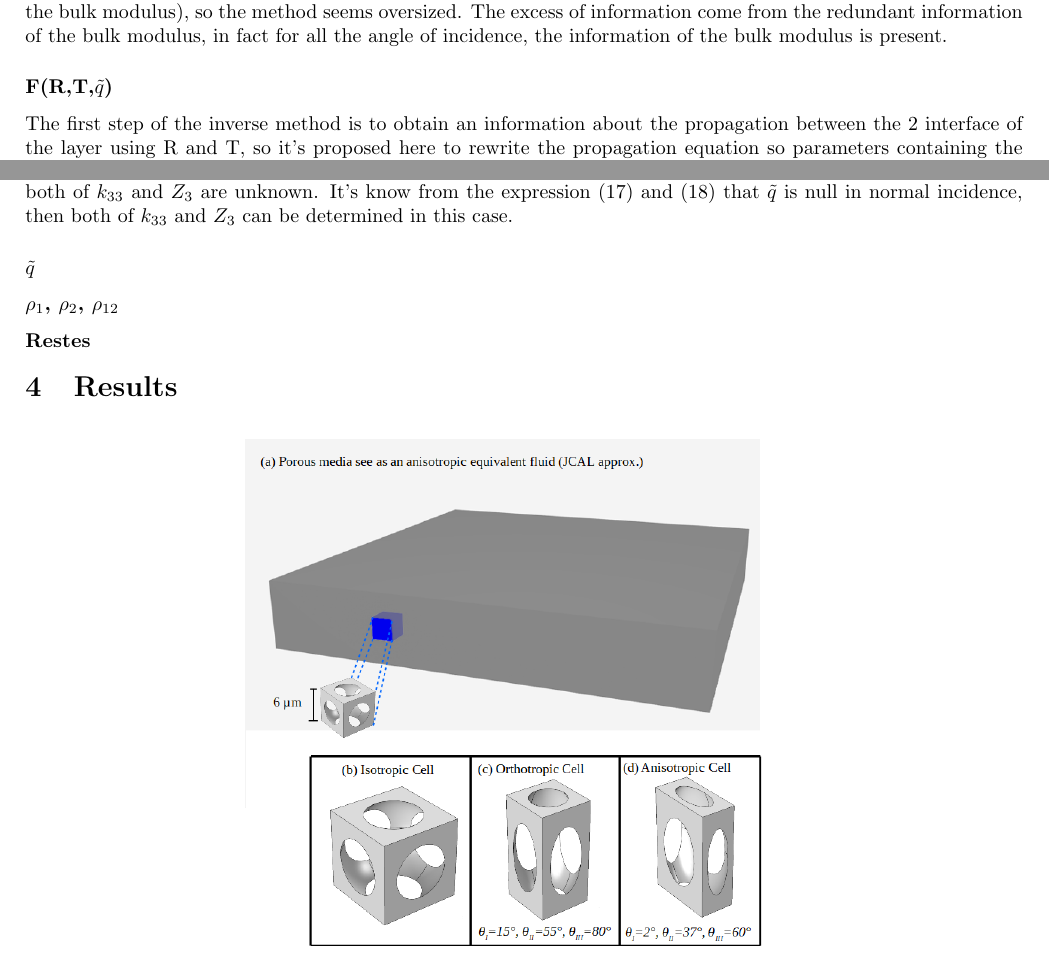
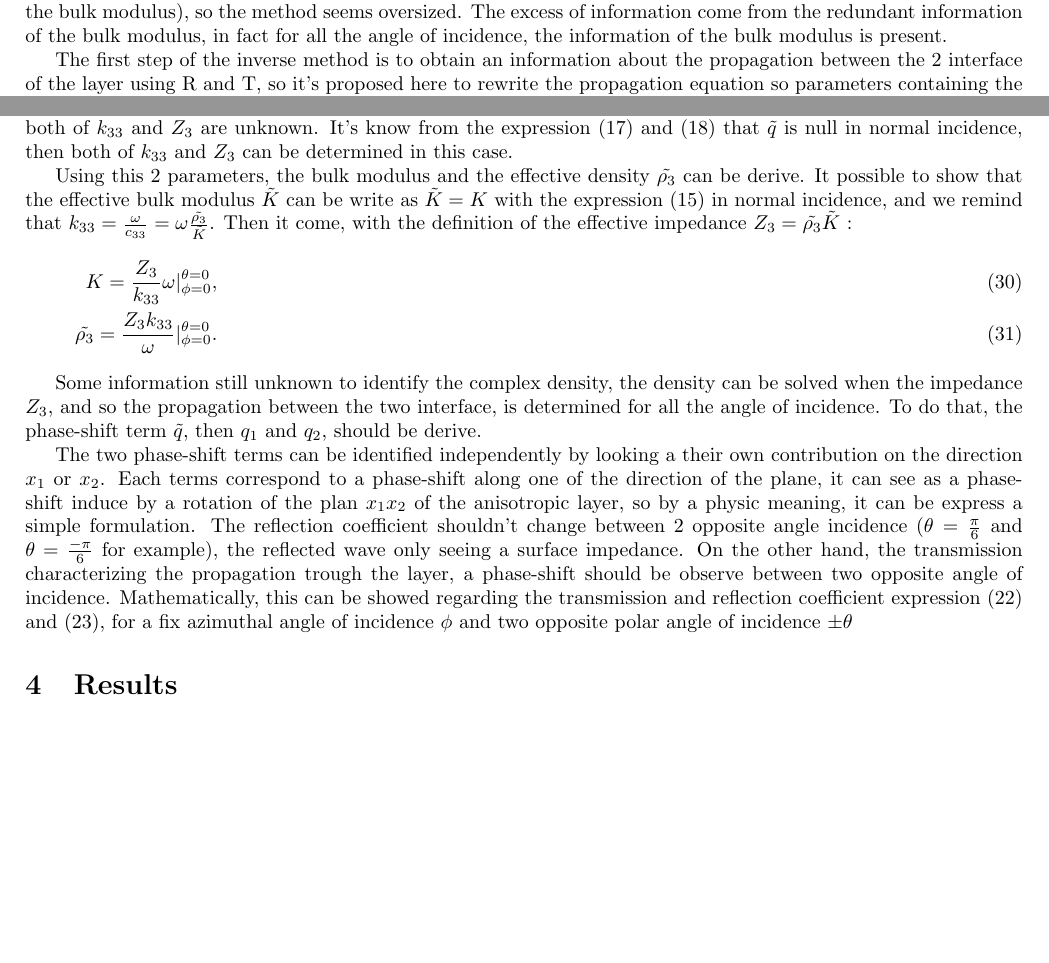
Before and after one commit to ATerroir/Article, a LaTeX document (main.tex): two parts of pages 3 and 4 of 6, joined at a grey line, cut so that both start at the same text, the shorter picture padded with empty space. Compiled offline with pdfLaTeX.

Commit message:
Updates from ShareLaTeX

```diff
--- a/main.tex
+++ b/main.tex
@@ -132,7 +132,7 @@
 
     To achieve the inverse propagation method, it's proposed here to take information from 6 angle of incidence, at first a view, using 6 angle of incidence for R and T induce 12 information to determine 7 parameters (6 density and the bulk modulus), so the method seems oversized. The excess of information come from the redundant information of the bulk modulus, in fact for all the angle of incidence, the information of the bulk modulus is present.
 
-\subsubsection*{F(R,T,$\tilde{q}$)}
+    %% Z3, F(R,T,q)
     The first step of the inverse method is to obtain an information about the propagation between the 2 interface of the layer using R and T, so it's proposed here to rewrite the propagation equation so parameters containing the propagation information can be express.
 
     Introducing the analytic expression of the transfer matrix $Tr$ (\ref{Transfer_Matrix}) in the differential equation (\ref{PB}), the propagation equation become :
@@ -159,15 +159,23 @@
         F(R,T,\tilde{q})=\sqrt{\frac{T^2e^{2i\tilde{q}L}-(1+R)^2}{T^2e^{2i\tilde{q}L}-(1-R)^2}}1.
     \end{align}
 
+    %% K
     Another way of extracting the propagation information is to know the effective wave number $k_{33}$ using one of the two equation (\ref{k_33_tmp1}) and (\ref{k_33_tmp2}).
     In the current state of the problem, the phase-shift term $\tilde{q}$ is not known yet, so both of $k_{33}$ and $Z_3$ are unknown. It's know from the expression (\ref{q1}) and (\ref{q2}) that $\tilde{q}$ is null in normal incidence, then both of $k_{33}$ and $Z_3$ can be determined in this case.
 
+    Using this 2 parameters, the bulk modulus and the effective density $\tilde{\rho_3}$ can be derive. It possible to show that the effective bulk modulus $\tilde{K}$ can be write as $\tilde{K}=K$ with the expression (\ref{Ktild}) in normal incidence, and we remind that $k_{33}=\frac{\omega}{c_{33}}=\omega\frac{\tilde{\rho_3}}{\tilde{K}}$. Then it come, with the definition of the effective impedance $Z_3=\tilde{\rho_3}\tilde{K}$ :
+    \begin{align}
+        K=\frac{Z_3}{k_{33}}\omega\Large{|}^{\theta=0}_{\phi=0},\\
+        \tilde{\rho_3}=\frac{Z_3k_{33}}{\omega}\Large{|}^{\theta=0}_{\phi=0}.
+    \end{align}
 
-\subsubsection*{$\tilde{q}$}
-\subsubsection*{$\rho_1$, $\rho_2$, $\rho_{12}$}
-\subsubsection*{Restes}
+%% Phase-shift term q
+    Some information still unknown to identify the complex density, the density can be solved when the impedance $Z_3$, and so the propagation between the two interface, is determined for all the angle of incidence. To do that, the phase-shift term $\tilde{q}$, then $q_1$ and $q_2$, should be derive.
 
-%%%%%%%%%%%%%%%%%%%%%%%%%%%%%%%%%%%%%%%%%%%%%%%%%%%%%%%%%%%%%%%%%%%%%%
+    The two phase-shift terms can be identified independently by looking a their own contribution on the direction $x_1$ or $x_2$. Each terms correspond to a phase-shift along one of the direction of the plane, it can see as a phase-shift induce by a rotation of the plan $x_1x_2$ of the anisotropic layer, so by a physic meaning, it can be express a simple formulation. The reflection coefficient shouldn't change between 2 opposite angle incidence ($\theta=\frac{\pi}{6}$ and $\theta=\frac{-\pi}{6}$ for example), the reflected wave only seeing a surface impedance. On the other hand, the transmission characterizing the propagation trough the layer, a phase-shift should be observe between two opposite angle of incidence. Mathematically, this can be showed regarding the transmission and reflection coefficient expression (\ref{Transmission}) and (\ref{Reflexion}), for a fix azimuthal angle of incidence $\phi$ and two opposite polar angle of incidence $\pm \theta$
+
+
+%%%%%%%%%%%%%%%%%%%%%%%%%%%%%%%%%%%%%%%%%%%%%%%%%%%%%%%%%
 \section{Results}
 
     \begin{figure}[ht]
```
